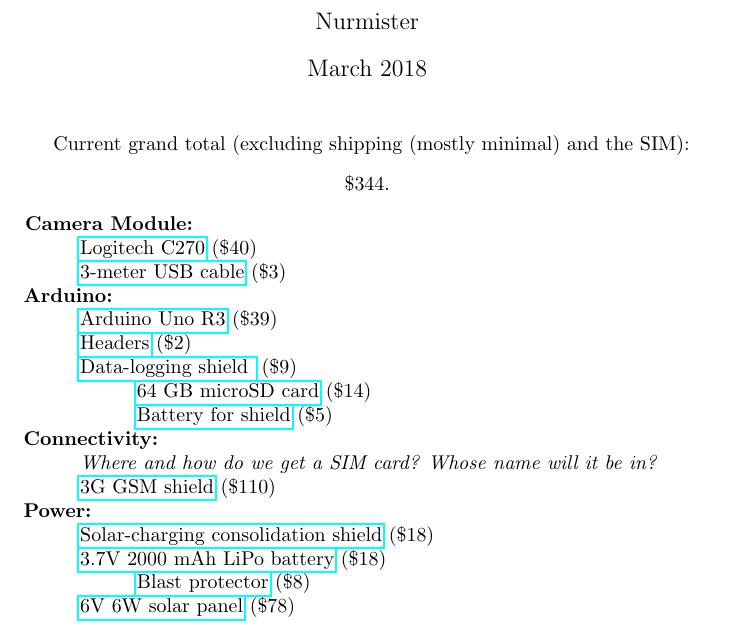
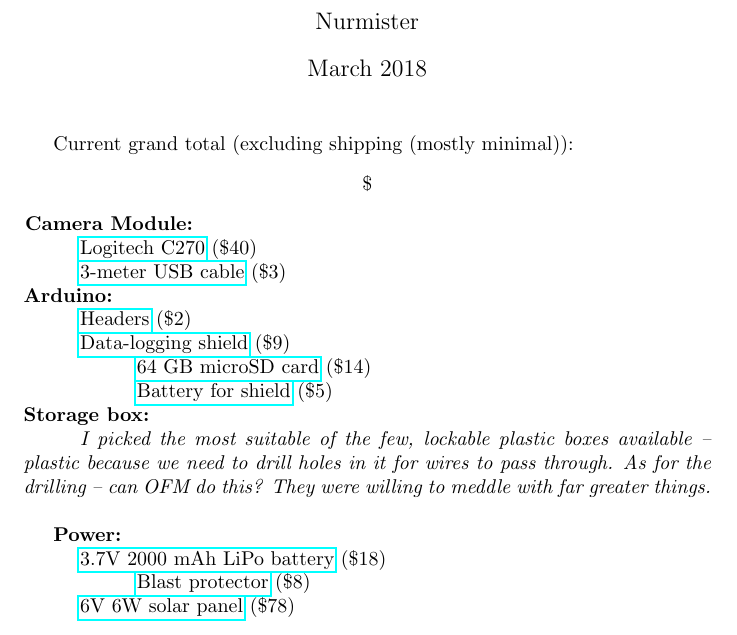
Before and after one commit to singator/urops, a LaTeX document (camera/parts_list.tex): part of the page, cut so that both start at the same text. Compiled offline with pdfLaTeX.

Commit message:
Update parts_list.tex

```diff
--- a/camera/parts_list.tex
+++ b/camera/parts_list.tex
@@ -10,8 +10,8 @@
 
 \maketitle
 
-Current grand total (excluding shipping (mostly minimal) and the SIM):
-\begin{center} \$344.
+Current grand total (excluding shipping (mostly minimal)):
+\begin{center} \$
 \\ \end{center}
 
 \hspace*{-5mm}\textbf{Camera Module:}
@@ -23,29 +23,22 @@
 \\
 \textbf{Arduino:}
 \\
-\hspace*{10mm}\href{https://www.sgbotic.com/index.php?dispatch=products.view\&product_id=1842}{Arduino
- Uno R3} (\$39)
-\\
 \hspace*{10mm}\href{https://www.sgbotic.com/index.php?dispatch=products.view\&product\_id=1176}{Headers}
  (\$2) \\
-\hspace*{10mm}\href{https://goo.gl/yQebem}{Data-logging shield } (\$9)
+\hspace*{10mm}\href{https://goo.gl/yQebem}{Data-logging shield} (\$9)
 \\
 \hspace*{20mm}\href{https://www.lazada.sg/products/64gb128gb256gb512gb-class-10-micro-memory-sd-card-with-adaptor-red-intl-i142237635-s174867244.html}{64
  GB microSD card} (\$14) \\
 \hspace*{20mm}\href{https://www.lazada.sg/products/sony-lithium-cell-cr1220-3v-button-battery-2-pieces-i149268393-s184886719.html?spm=a2o42.searchlist.list.10.15b56b8eUZ6PbG&search=1}{Battery
  for shield} (\$5)
 \\
-\textbf{Connectivity:}
+\textbf{Storage box:}
 \\
-\hspace*{10mm}\textit{Where and how do we get a SIM card? Whose name will it be in?}
+\hspace*{10mm}\textit{I picked the most suitable of the few, lockable plastic boxes available -- plastic because we need to drill holes in it for wires to pass through. As for the drilling -- can OFM do this? They were willing to meddle with far greater things.}
 \\
-\hspace*{10mm}\href{https://www.sgbotic.com/index.php?dispatch=products.view\&product_id=2294}{3G
-GSM shield} (\$110)
-\\
+
 \textbf{Power:}
 \\
-\hspace*{10mm}\href{https://www.seeedstudio.com/Solar-Charger-Shield-v2.2-p-2391.html}{Solar-charging
-consolidation shield} (\$18) \\
 \hspace*{10mm}\href{https://www.robot-r-us.com/battery-charger/polymer-lithium-ion-battery-3.7v-2000mah.html}{3.7V
  2000 mAh LiPo battery} (\$18)
 \\
```
